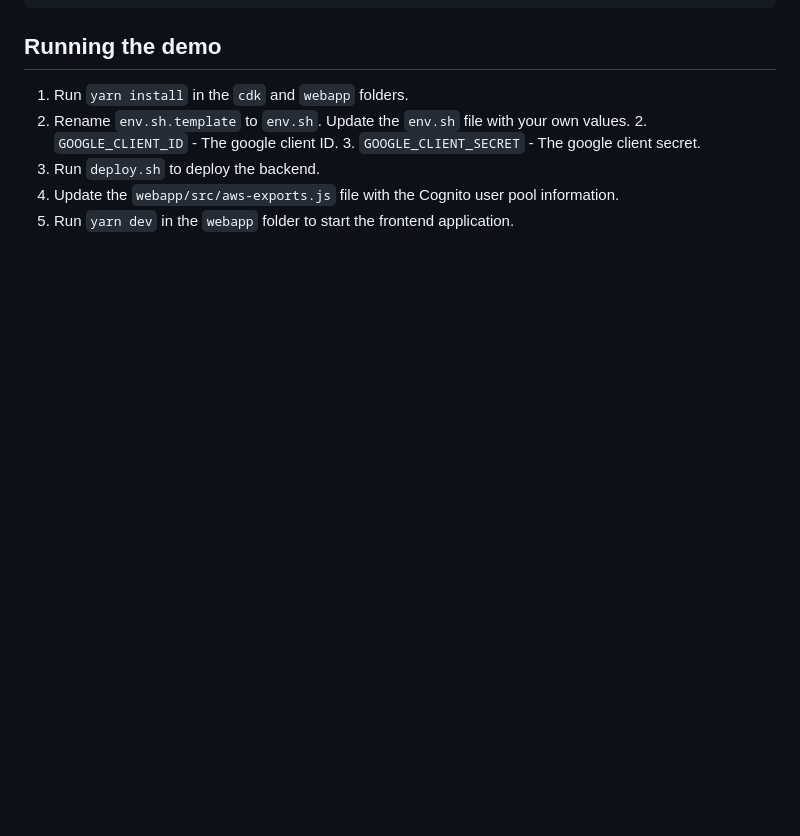
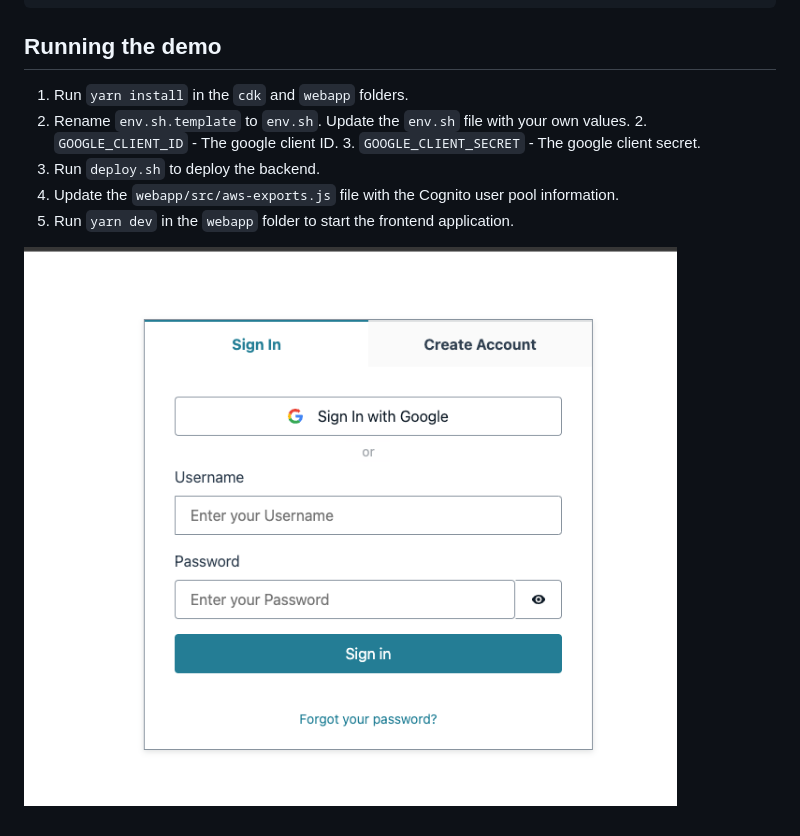
Before and after one commit to buithaibinh/aws-link-oauth-account-with-cognito-user, a Markdown page: README.md, the part around the change. Drawn GitHub-style; pictures changed too: assets/login_screen.png (added); blank space fills up the shorter version.

Commit message:
demo image

```diff
--- a/README.md
+++ b/README.md
@@ -140,3 +140,5 @@ const awsmobile = {
 3. Run `deploy.sh` to deploy the backend.
 4. Update the `webapp/src/aws-exports.js` file with the Cognito user pool information.
 5. Run `yarn dev` in the `webapp` folder to start the frontend application.
+
+![Login Screen](./assets/login_screen.png)
```
